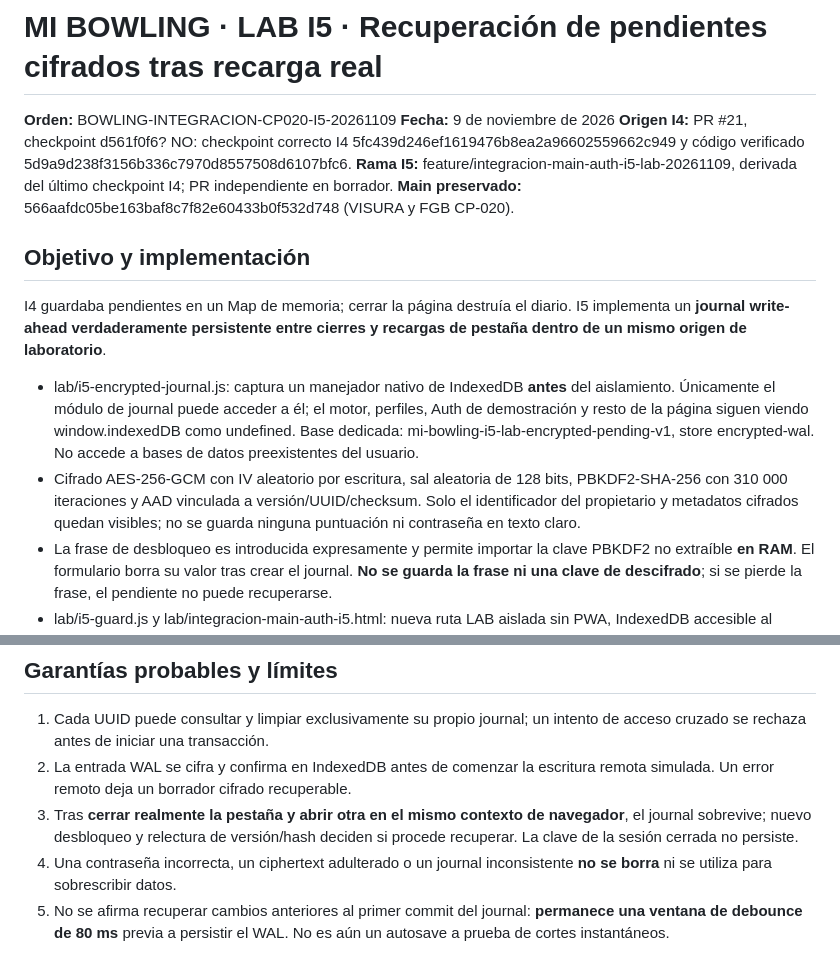
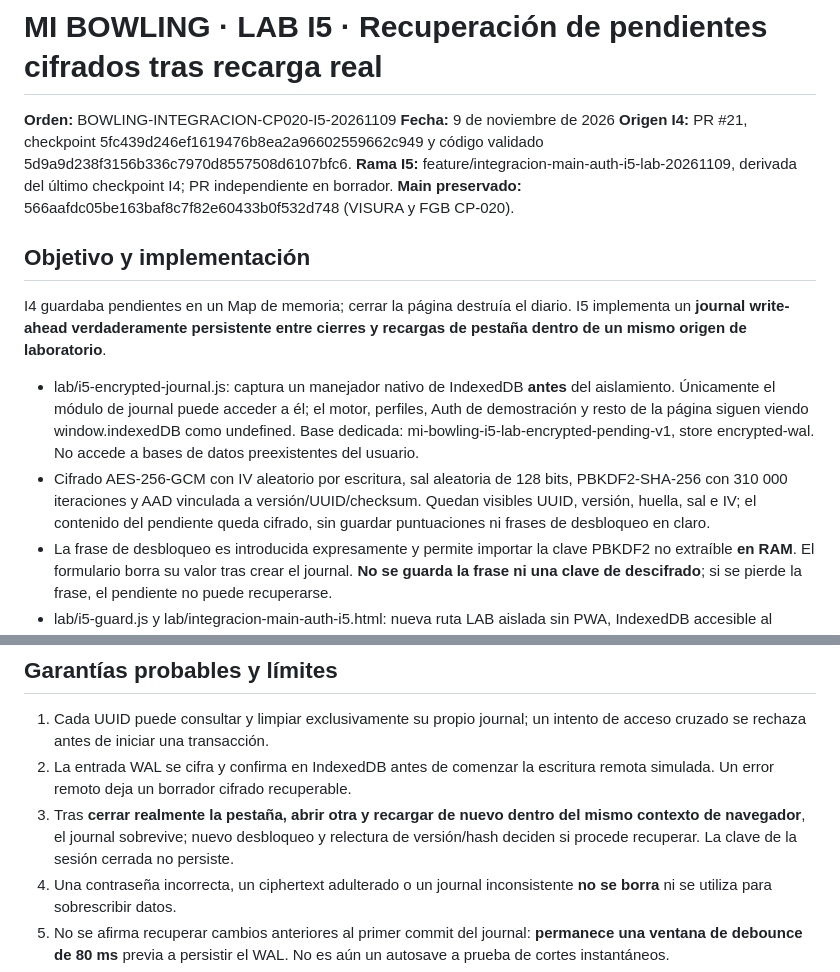
Before and after one commit to josegude-ux/Mi-Bowling, a Markdown page: docs/INTEGRACION_MAIN_CP020_I5_ENCRYPTED_RECOVERY_LAB_20261109.md, 2 parts joined by grey strips. Rendered like a GitHub page.

Commit message:
docs(i5): clarify cryptographic metadata and explicitly test real close and page reload

```diff
--- a/docs/INTEGRACION_MAIN_CP020_I5_ENCRYPTED_RECOVERY_LAB_20261109.md
+++ b/docs/INTEGRACION_MAIN_CP020_I5_ENCRYPTED_RECOVERY_LAB_20261109.md
@@ -2,7 +2,7 @@
 
 **Orden:** BOWLING-INTEGRACION-CP020-I5-20261109
 **Fecha:** 9 de noviembre de 2026
-**Origen I4:** PR #21, checkpoint d561f0f6? NO: checkpoint correcto I4 5fc439d246ef1619476b8ea2a96602559662c949 y código verificado 5d9a9d238f3156b336c7970d8557508d6107bfc6.
+**Origen I4:** PR #21, checkpoint 5fc439d246ef1619476b8ea2a96602559662c949 y código validado 5d9a9d238f3156b336c7970d8557508d6107bfc6.
 **Rama I5:** feature/integracion-main-auth-i5-lab-20261109, derivada del último checkpoint I4; PR independiente en borrador.
 **Main preservado:** 566aafdc05be163baf8c7f82e60433b0f532d748 (VISURA y FGB CP-020).
 
@@ -11,7 +11,7 @@
 I4 guardaba pendientes en un Map de memoria; cerrar la página destruía el diario. I5 implementa un **journal write-ahead verdaderamente persistente entre cierres y recargas de pestaña dentro de un mismo origen de laboratorio**.
 
 - lab/i5-encrypted-journal.js: captura un manejador nativo de IndexedDB **antes** del aislamiento. Únicamente el módulo de journal puede acceder a él; el motor, perfiles, Auth de demostración y resto de la página siguen viendo window.indexedDB como undefined. Base dedicada: mi-bowling-i5-lab-encrypted-pending-v1, store encrypted-wal. No accede a bases de datos preexistentes del usuario.
-- Cifrado AES-256-GCM con IV aleatorio por escritura, sal aleatoria de 128 bits, PBKDF2-SHA-256 con 310 000 iteraciones y AAD vinculada a versión/UUID/checksum. Solo el identificador del propietario y metadatos cifrados quedan visibles; no se guarda ninguna puntuación ni contraseña en texto claro.
+- Cifrado AES-256-GCM con IV aleatorio por escritura, sal aleatoria de 128 bits, PBKDF2-SHA-256 con 310 000 iteraciones y AAD vinculada a versión/UUID/checksum. Quedan visibles UUID, versión, huella, sal e IV; el contenido del pendiente queda cifrado, sin guardar puntuaciones ni frases de desbloqueo en claro.
 - La frase de desbloqueo es introducida expresamente y permite importar la clave PBKDF2 no extraíble **en RAM**. El formulario borra su valor tras crear el journal. **No se guarda la frase ni una clave de descifrado**; si se pierde la frase, el pendiente no puede recuperarse.
 - lab/i5-guard.js y lab/integracion-main-auth-i5.html: nueva ruta LAB aislada sin PWA, IndexedDB accesible al motor, tokens reales, credenciales personales o servicios externos.
 - lab/i5-persistence.js: mantiene revisión CAS, SHA-256 y resolución explícita de I4. El replace del journal durante una fusión segura se realiza con comprobación atómica del checksum anterior; evita descartar un borrador por una escritura simultánea en el journal.
@@ -22,7 +22,7 @@ I4 guardaba pendientes en un Map de memoria; cerrar la página destruía el diar
 
 1. Cada UUID puede consultar y limpiar exclusivamente su propio journal; un intento de acceso cruzado se rechaza antes de iniciar una transacción.
 2. La entrada WAL se cifra y confirma en IndexedDB antes de comenzar la escritura remota simulada. Un error remoto deja un borrador cifrado recuperable.
-3. Tras **cerrar realmente la pestaña y abrir otra en el mismo contexto de navegador**, el journal sobrevive; nuevo desbloqueo y relectura de versión/hash deciden si procede recuperar. La clave de la sesión cerrada no persiste.
+3. Tras **cerrar realmente la pestaña, abrir otra y recargar de nuevo dentro del mismo contexto de navegador**, el journal sobrevive; nuevo desbloqueo y relectura de versión/hash deciden si procede recuperar. La clave de la sesión cerrada no persiste.
 4. Una contraseña incorrecta, un ciphertext adulterado o un journal inconsistente **no se borra** ni se utiliza para sobrescribir datos.
 5. No se afirma recuperar cambios anteriores al primer commit del journal: **permanece una ventana de debounce de 80 ms** previa a persistir el WAL. No es aún un autosave a prueba de cortes instantáneos.
 6. El repositorio remoto de demostración es exclusivamente un Map simulado: **sus cambios confirmados no sobreviven a una recarga real**. I5 valida durabilidad del **pendiente cifrado**, no durabilidad remota ni sincronización de puntuaciones reales. Una demo recargada tras recuperar y limpiar el journal volverá a datos de fixture iniciales.
```
